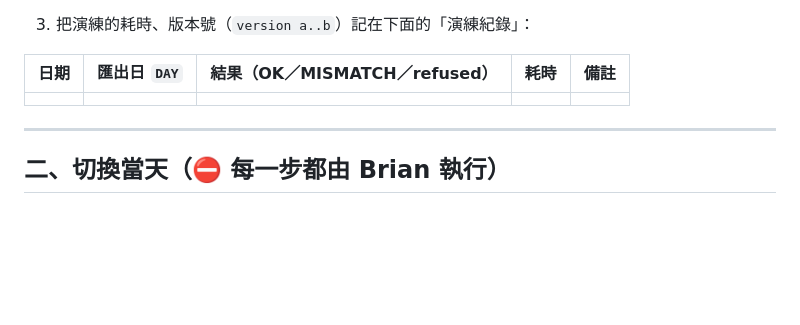
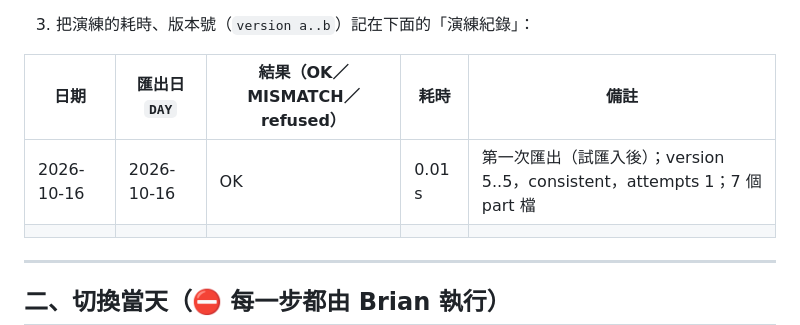
Before and after one commit to Brian-Konr/food-log, a Markdown page: docs/runbooks/v2-cutover.md, the part around the change. Rendered like a GitHub page; blank space fills up the shorter version.

Commit message:
runbook: first restore drill OK (export 2026-10-16)
Co-Authored-By: Claude Opus 5.5 <noreply@anthropic.com>

```diff
--- a/docs/runbooks/v2-cutover.md
+++ b/docs/runbooks/v2-cutover.md
@@ -344,6 +344,7 @@ exports/<DAY>/logs.part-N.csv       只有 part 1 有 BOM 與表頭
 
 | 日期 | 匯出日 `DAY` | 結果（OK／MISMATCH／refused） | 耗時 | 備註 |
 |---|---|---|---|---|
+| 2026-10-16 | 2026-10-16 | OK | 0.01 s | 第一次匯出（試匯入後）；version 5..5，consistent，attempts 1；7 個 part 檔 |
 | | | | | |
 
 ---
```
